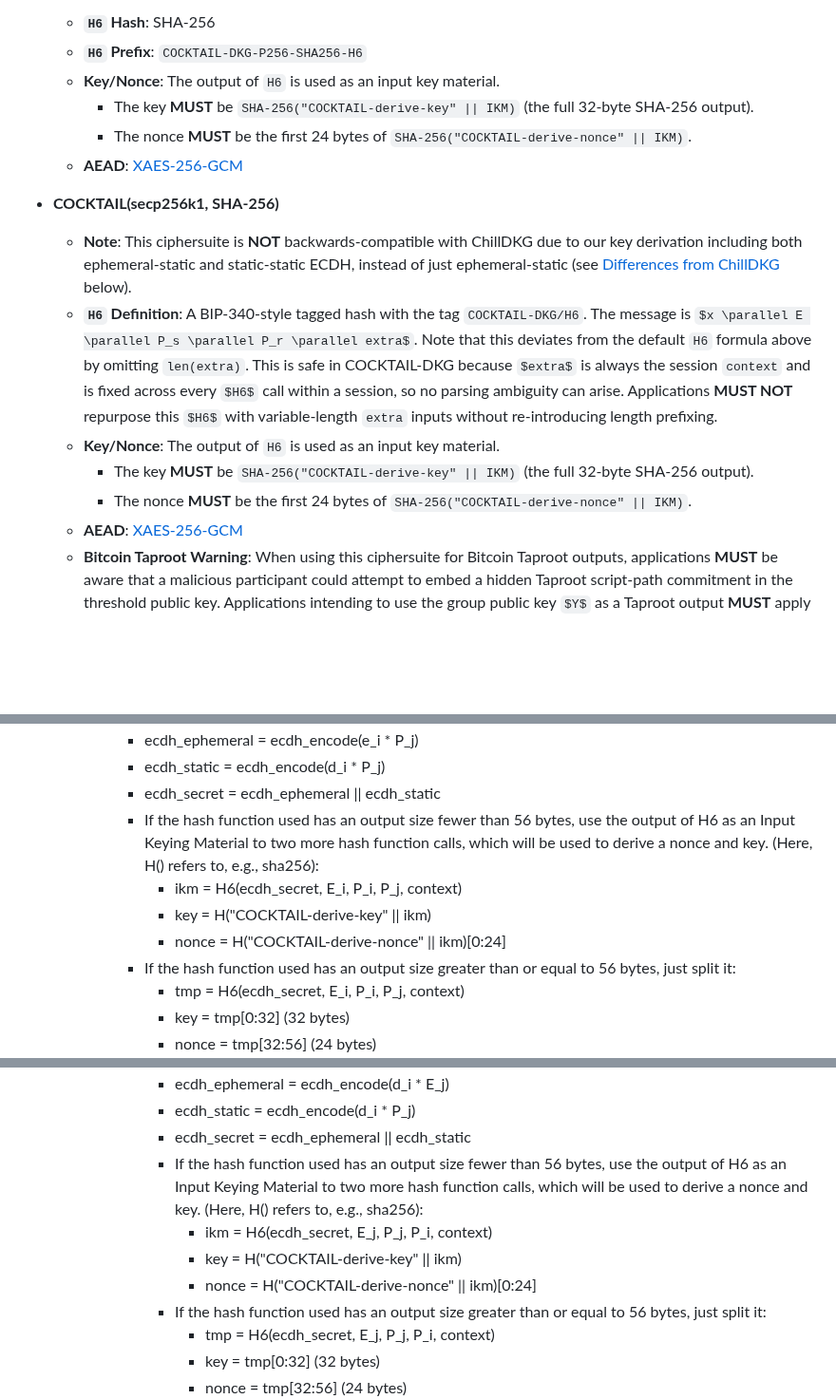
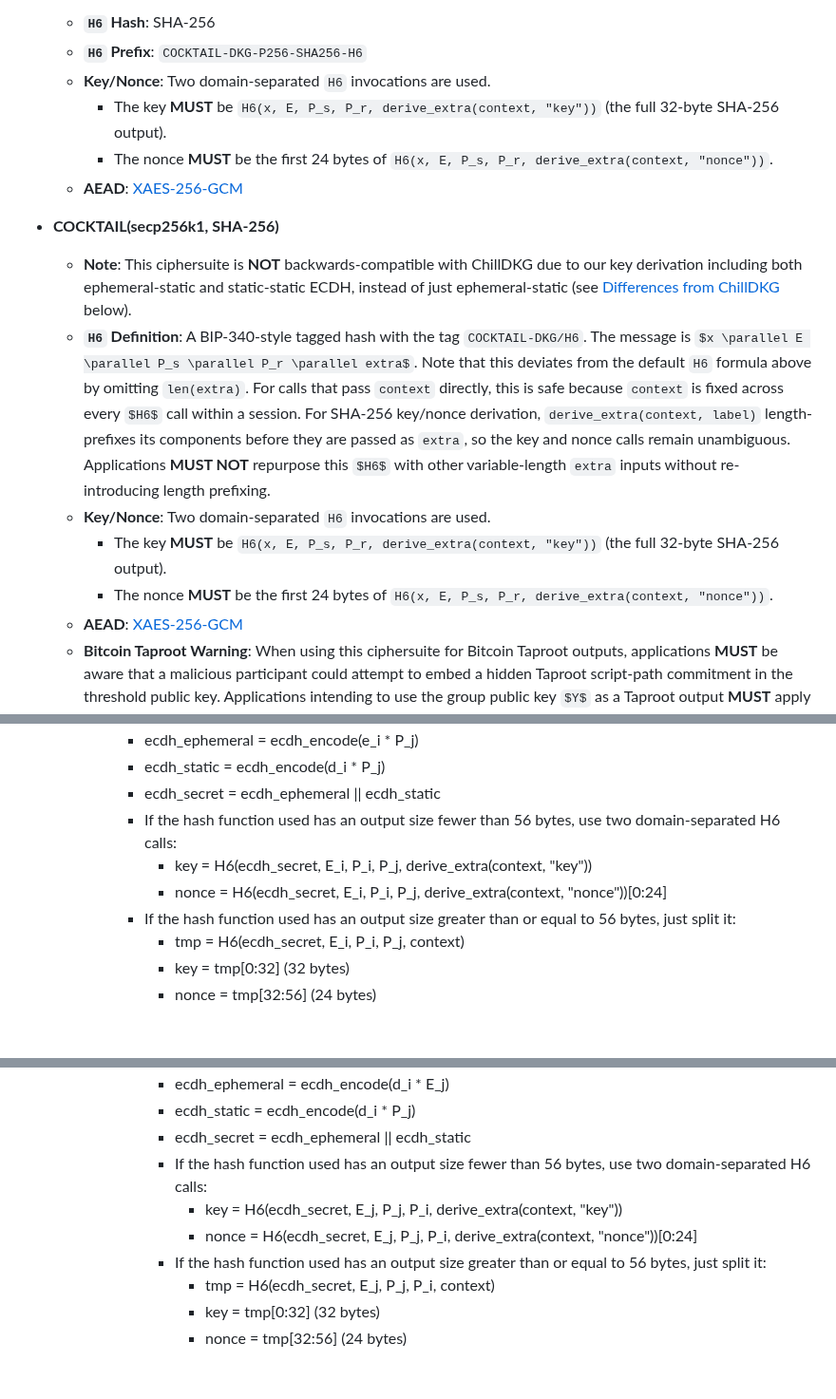
Before and after one commit to C2SP/C2SP, a Markdown page: cocktail-dkg.md, 3 parts joined by grey strips. Shown at 95% size. Drawn GitHub-style; some formulas as TeX source; blank space fills up the shorter version.

```diff
--- a/cocktail-dkg.md
+++ b/cocktail-dkg.md
@@ -892,9 +900,9 @@ direct byte-string match above applies.
 - **COCKTAIL(P-256, SHA-256)**
   - **`H6` Hash**: SHA-256
   - **`H6` Prefix**: `COCKTAIL-DKG-P256-SHA256-H6`
-  - **Key/Nonce**: The output of `H6` is used as an input key material.
-    - The key **MUST** be `SHA-256("COCKTAIL-derive-key" || IKM)` (the full 32-byte SHA-256 output).
-    - The nonce **MUST** be the first 24 bytes of `SHA-256("COCKTAIL-derive-nonce" || IKM)`.
+  - **Key/Nonce**: Two domain-separated `H6` invocations are used.
+    - The key **MUST** be `H6(x, E, P_s, P_r, derive_extra(context, "key"))` (the full 32-byte SHA-256 output).
+    - The nonce **MUST** be the first 24 bytes of `H6(x, E, P_s, P_r, derive_extra(context, "nonce"))`.
   - **AEAD**: [XAES-256-GCM](https://github.com/C2SP/C2SP/blob/main/XAES-256-GCM.md)
 
 - **COCKTAIL(secp256k1, SHA-256)**
@@ -903,13 +911,14 @@ direct byte-string match above applies.
     [Differences from ChillDKG](#differences-from-chilldkg) below).
   - **`H6` Definition**: A BIP-340-style tagged hash with the tag `COCKTAIL-DKG/H6`.
     The message is $x \parallel E \parallel P_s \parallel P_r \parallel extra$.
-    Note that this deviates from the default `H6` formula above by omitting `len(extra)`. This is safe in COCKTAIL-DKG
-    because $extra$ is always the session `context` and is fixed across every $H6$ call within a session, so no
-    parsing ambiguity can arise. Applications **MUST NOT** repurpose this $H6$ with variable-length `extra` inputs
-    without re-introducing length prefixing.
-  - **Key/Nonce**: The output of `H6` is used as an input key material.
-    - The key **MUST** be `SHA-256("COCKTAIL-derive-key" || IKM)` (the full 32-byte SHA-256 output).
-    - The nonce **MUST** be the first 24 bytes of `SHA-256("COCKTAIL-derive-nonce" || IKM)`.
+    Note that this deviates from the default `H6` formula above by omitting `len(extra)`. For calls that pass
+    `context` directly, this is safe because `context` is fixed across every $H6$ call within a session. For SHA-256
+    key/nonce derivation, `derive_extra(context, label)` length-prefixes its components before they are passed as
+    `extra`, so the key and nonce calls remain unambiguous. Applications **MUST NOT** repurpose this $H6$ with other
+    variable-length `extra` inputs without re-introducing length prefixing.
+  - **Key/Nonce**: Two domain-separated `H6` invocations are used.
+    - The key **MUST** be `H6(x, E, P_s, P_r, derive_extra(context, "key"))` (the full 32-byte SHA-256 output).
+    - The nonce **MUST** be the first 24 bytes of `H6(x, E, P_s, P_r, derive_extra(context, "nonce"))`.
   - **AEAD**: [XAES-256-GCM](https://github.com/C2SP/C2SP/blob/main/XAES-256-GCM.md)
   - **Bitcoin Taproot Warning**: When using this ciphersuite for Bitcoin Taproot outputs, applications **MUST** be aware
     that a malicious participant could attempt to embed a hidden Taproot script-path commitment in the threshold public
@@ -1785,12 +1793,9 @@ function DeriveKeyAndNonce(cs, ecdh_secret, E, P_sender, P_recipient, context):
             - ecdh_ephemeral = ecdh_encode(e_i * P_j)
             - ecdh_static = ecdh_encode(d_i * P_j)
             - ecdh_secret = ecdh_ephemeral || ecdh_static
-            - If the hash function used has an output size fewer than 56 bytes, use the output of H6 as an Input Keying
-              Material to two more hash function calls, which will be used to derive a nonce and key. (Here, H() refers
-              to, e.g., sha256):
-              - ikm = H6(ecdh_secret, E_i, P_i, P_j, context)
-              - key = H("COCKTAIL-derive-key" || ikm)
-              - nonce = H("COCKTAIL-derive-nonce" || ikm)\[0:24]
+            - If the hash function used has an output size fewer than 56 bytes, use two domain-separated H6 calls:
+              - key = H6(ecdh_secret, E_i, P_i, P_j, derive_extra(context, "key"))
+              - nonce = H6(ecdh_secret, E_i, P_i, P_j, derive_extra(context, "nonce"))\[0:24]
             - If the hash function used has an output size greater than or equal to 56 bytes, just split it:
               - tmp = H6(ecdh_secret, E_i, P_i, P_j, context)
               - key = tmp[0:32] (32 bytes)
@@ -1883,12 +1888,9 @@ function Round1(i, t, n, cs, context, d_i, P_i, AllPublicKeys, payloads={}):
                 - ecdh_ephemeral = ecdh_encode(d_i * E_j)
                 - ecdh_static = ecdh_encode(d_i * P_j)
                 - ecdh_secret = ecdh_ephemeral || ecdh_static
-                - If the hash function used has an output size fewer than 56 bytes, use the output
-                  of H6 as an Input Keying Material to two more hash function calls, which will be used
-                  to derive a nonce and key. (Here, H() refers to, e.g., sha256):
-                  - ikm = H6(ecdh_secret, E_j, P_j, P_i, context)
-                  - key = H("COCKTAIL-derive-key" || ikm)
-                  - nonce = H("COCKTAIL-derive-nonce" || ikm)\[0:24]
+                - If the hash function used has an output size fewer than 56 bytes, use two domain-separated H6 calls:
+                  - key = H6(ecdh_secret, E_j, P_j, P_i, derive_extra(context, "key"))
+                  - nonce = H6(ecdh_secret, E_j, P_j, P_i, derive_extra(context, "nonce"))\[0:24]
                 - If the hash function used has an output size greater than or equal to 56 bytes, just split it:
                   - tmp = H6(ecdh_secret, E_j, P_j, P_i, context)
                   - key = tmp\[0:32\] (32 bytes)
```
Also changed, not shown: other parts of cocktail-dkg.md (+22 -15 lines).
